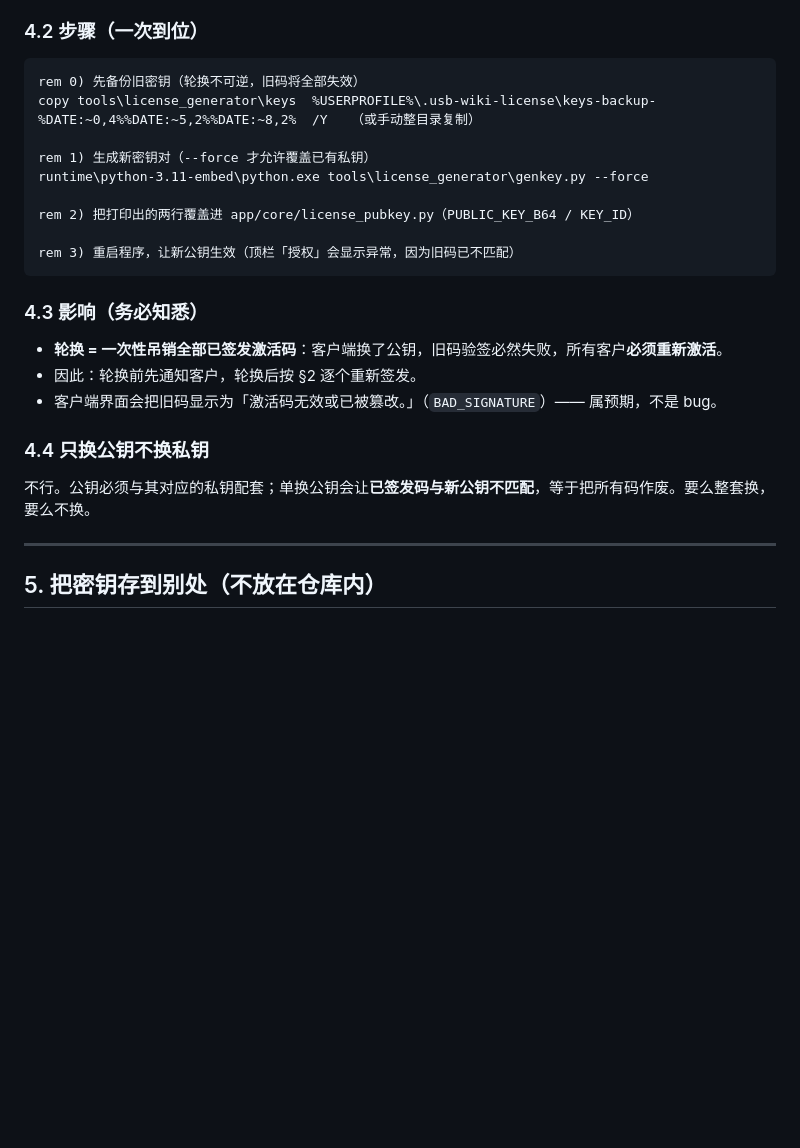
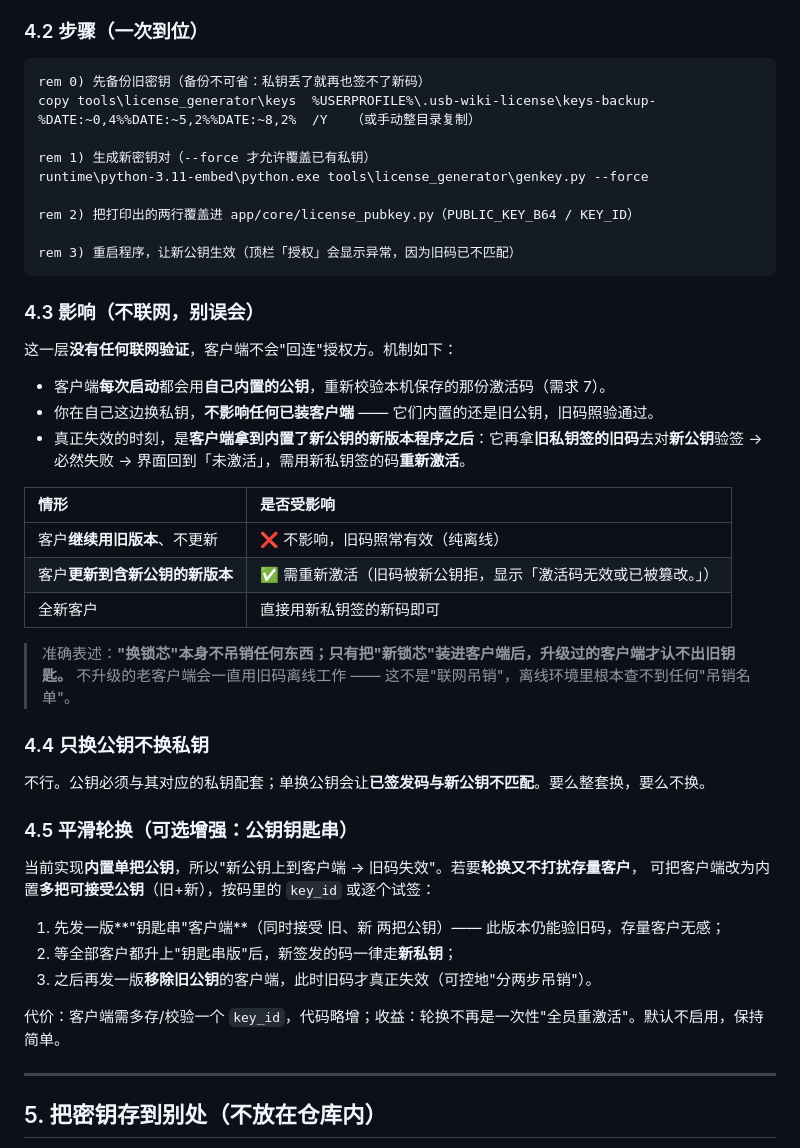
Before and after one commit to lance-baba/USB-WIKI, a Markdown page: docs/授权使用与密钥管理.md, the part around the change. Rendered like a GitHub page; blank space fills up the shorter version.

Commit message:
docs(license): 澄清轮换密钥的真实影响（不联网；仅升级后的客户端失效）+ 平滑轮换方案

````diff
--- a/docs/授权使用与密钥管理.md
+++ b/docs/授权使用与密钥管理.md
@@ -95,7 +95,7 @@ runtime\python-3.11-embed\python.exe tools\license_generator\license_gen.py ^
 
 ### 4.2 步骤（一次到位）
 ```bat
-rem 0) 先备份旧密钥（轮换不可逆，旧码将全部失效）
+rem 0) 先备份旧密钥（备份不可省：私钥丢了就再也签不了新码）
 copy tools\license_generator\keys  %USERPROFILE%\.usb-wiki-license\keys-backup-%DATE:~0,4%%DATE:~5,2%%DATE:~8,2%  /Y   （或手动整目录复制）
 
 rem 1) 生成新密钥对（--force 才允许覆盖已有私钥）
@@ -106,13 +106,37 @@ rem 2) 把打印出的两行覆盖进 app/core/license_pubkey.py（PUBLIC_KEY_B6
 rem 3) 重启程序，让新公钥生效（顶栏「授权」会显示异常，因为旧码已不匹配）
 ```
 
-### 4.3 影响（务必知悉）
-- **轮换 = 一次性吊销全部已签发激活码**：客户端换了公钥，旧码验签必然失败，所有客户**必须重新激活**。
-- 因此：轮换前先通知客户，轮换后按 §2 逐个重新签发。
-- 客户端界面会把旧码显示为「激活码无效或已被篡改。」（`BAD_SIGNATURE`）—— 属预期，不是 bug。
+### 4.3 影响（**不联网，别误会**）
+
+这一层**没有任何联网验证**，客户端不会"回连"授权方。机制如下：
+
+- 客户端**每次启动**都会用**自己内置的公钥**，重新校验本机保存的那份激活码（需求 7）。
+- 你在自己这边换私钥，**不影响任何已装客户端** —— 它们内置的还是旧公钥，旧码照验通过。
+- 真正失效的时刻，是**客户端拿到内置了新公钥的新版本程序之后**：它再拿**旧私钥签的旧码**去对**新公钥**验签 →
+  必然失败 → 界面回到「未激活」，需用新私钥签的码**重新激活**。
+
+| 情形 | 是否受影响 |
+| :--- | :--- |
+| 客户**继续用旧版本**、不更新 | ❌ 不影响，旧码照常有效（纯离线） |
+| 客户**更新到含新公钥的新版本** | ✅ 需重新激活（旧码被新公钥拒，显示「激活码无效或已被篡改。」） |
+| 全新客户 | 直接用新私钥签的新码即可 |
+
+> 准确表述：**"换锁芯"本身不吊销任何东西；只有把"新锁芯"装进客户端后，升级过的客户端才认不出旧钥匙。**
+> 不升级的老客户端会一直用旧码离线工作 —— 这不是"联网吊销"，离线环境里根本查不到任何"吊销名单"。
 
 ### 4.4 只换公钥不换私钥
-不行。公钥必须与其对应的私钥配套；单换公钥会让**已签发码与新公钥不匹配**，等于把所有码作废。要么整套换，要么不换。
+不行。公钥必须与其对应的私钥配套；单换公钥会让**已签发码与新公钥不匹配**。要么整套换，要么不换。
+
+### 4.5 平滑轮换（可选增强：公钥钥匙串）
+
+当前实现**内置单把公钥**，所以"新公钥上到客户端 → 旧码失效"。若要**轮换又不打扰存量客户**，
+可把客户端改为内置**多把可接受公钥**（旧+新），按码里的 `key_id` 或逐个试签：
+
+1. 先发一版**"钥匙串"客户端**（同时接受 旧、新 两把公钥）—— 此版本仍能验旧码，存量客户无感；
+2. 等全部客户都升上"钥匙串版"后，新签发的码一律走**新私钥**；
+3. 之后再发一版**移除旧公钥**的客户端，此时旧码才真正失效（可控地"分两步吊销"）。
+
+代价：客户端需多存/校验一个 `key_id`，代码略增；收益：轮换不再是一次性"全员重激活"。默认不启用，保持简单。
 
 ---
 
````
